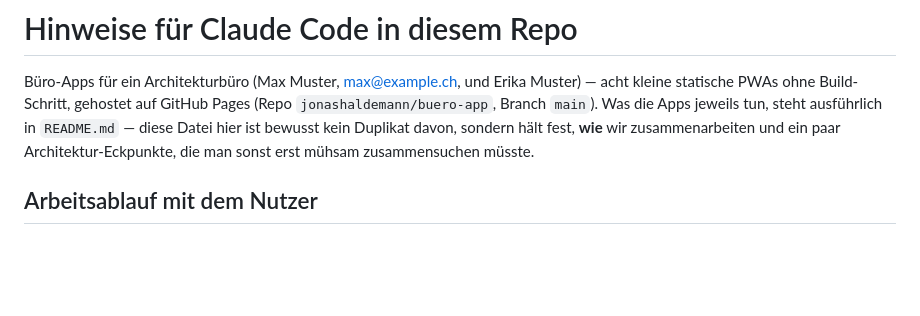
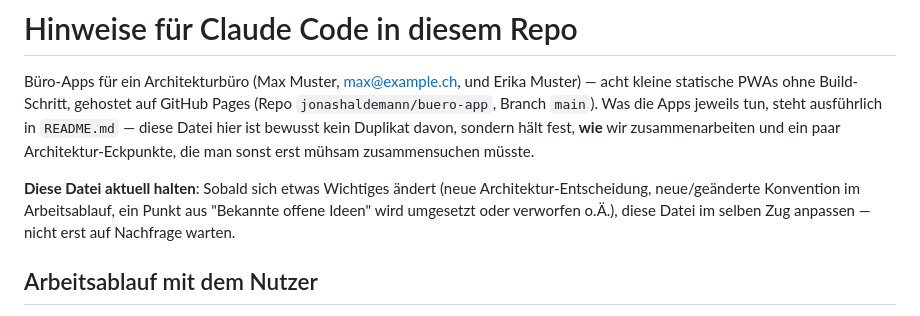
Before and after one commit to jonashaldemann/buero-app, a Markdown page: CLAUDE.md, the part around the change. Drawn GitHub-style; blank space fills up the shorter version.

Commit message:
CLAUDE.md: Hinweis ergänzt, die Datei laufend aktuell zu halten
Co-Authored-By: Claude Sonnet 5 <noreply@anthropic.com>

```diff
--- a/CLAUDE.md
+++ b/CLAUDE.md
@@ -7,6 +7,11 @@ Apps jeweils tun, steht ausführlich in `README.md` — diese Datei hier ist
 bewusst kein Duplikat davon, sondern hält fest, **wie** wir zusammenarbeiten
 und ein paar Architektur-Eckpunkte, die man sonst erst mühsam zusammensuchen
 müsste.
+
+**Diese Datei aktuell halten**: Sobald sich etwas Wichtiges ändert (neue
+Architektur-Entscheidung, neue/geänderte Konvention im Arbeitsablauf, ein
+Punkt aus "Bekannte offene Ideen" wird umgesetzt oder verworfen o.Ä.), diese
+Datei im selben Zug anpassen — nicht erst auf Nachfrage warten.
 
 ## Arbeitsablauf mit dem Nutzer
 
```
